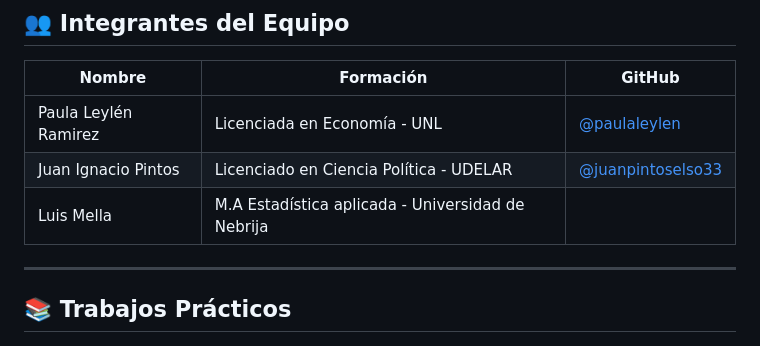
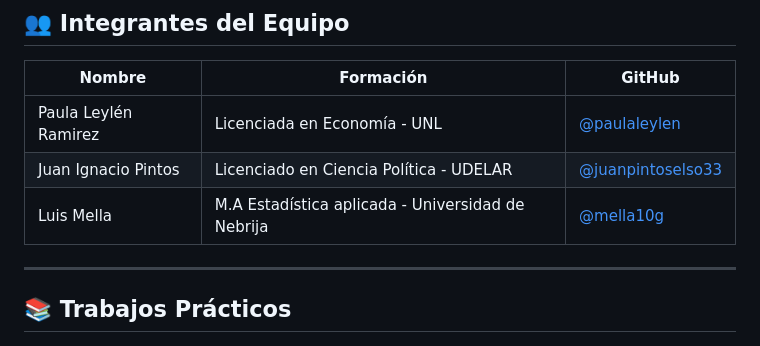
Before and after one commit to paulaleylen/BigDataUBA-Grupo10, a Markdown page: README.md, the part around the change. Rendered like a GitHub page.

Commit message:
Update README with team members and project details

```diff
--- a/README.md
+++ b/README.md
@@ -12,7 +12,7 @@
 |--------|-----------|--------|
 | Paula Leylén Ramirez| Licenciada en Economía - UNL | [@paulaleylen](https://github.com/paulaleylen) |
 | Juan Ignacio Pintos | Licenciado en Ciencia Política - UDELAR | [@juanpintoselso33](https://github.com/juanpintoselso33) |
-| Luis Mella| M.A Estadística aplicada - Universidad de Nebrija |
+| Luis Mella| M.A Estadística aplicada - Universidad de Nebrija | [@mella10g](https://github.com/mella10g) |
 
 ---
 
```
